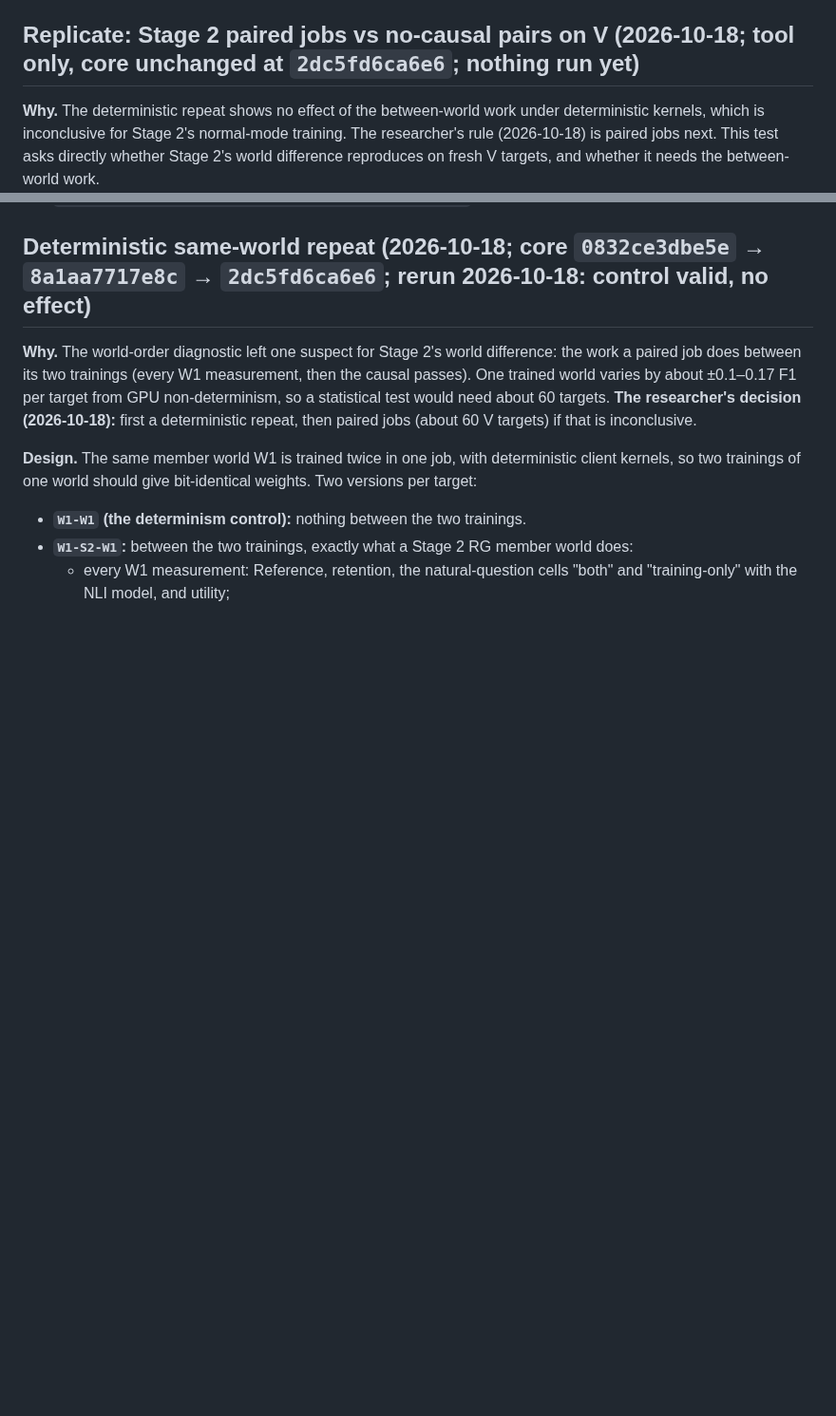
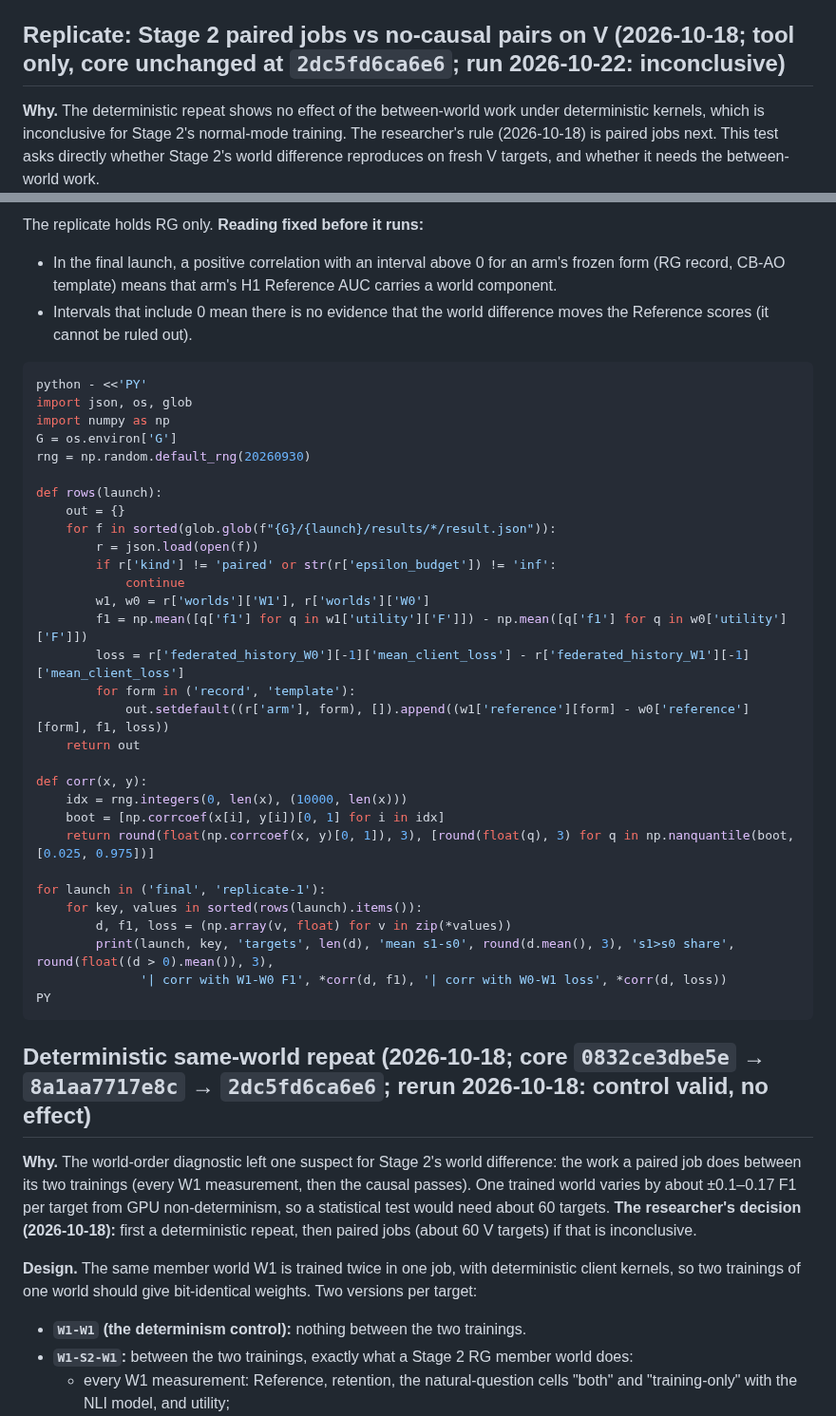
Before and after one commit to PeterTheMango/fl_llm_m_attack_experiments, a Markdown page: outputs/retrieval_grounded_fl_proposal_20260930/status.md, 2 parts joined by grey strips. Shown at 95% size. GitHub-like rendering; blank space fills up the shorter version.

````diff
--- a/outputs/retrieval_grounded_fl_proposal_20260930/status.md
+++ b/outputs/retrieval_grounded_fl_proposal_20260930/status.md
@@ -47,7 +47,7 @@
 - **Narrow setting:** one model (Qwen2.5-0.5B-Instruct), SQuAD, one FL setting; the datastore attacks are adaptations validated for sensitivity only.
 - **The other descriptive secondaries** are computed by the read-only `describe` (run 2026-10-16, below). Two of them qualify the primary readings: H1's reduction disappears when the attacker uses the template form against RG, and H3's difference comes mostly from CB-AO ignoring retrieved text (its RAG F1 is below P0's). A tool change makes `check` and `analyze` refuse this launch (tool hash), so descriptive extras read the results through `frozen_results` and never re-run `analyze`.
 
-## Replicate: Stage 2 paired jobs vs no-causal pairs on V (2026-10-18; tool only, core unchanged at `2dc5fd6ca6e6`; nothing run yet)
+## Replicate: Stage 2 paired jobs vs no-causal pairs on V (2026-10-18; tool only, core unchanged at `2dc5fd6ca6e6`; run 2026-10-22: inconclusive)
 
 **Why.** The deterministic repeat shows no effect of the between-world work under deterministic kernels, which is inconclusive for Stage 2's normal-mode training. The researcher's rule (2026-10-18) is paired jobs next. This test asks directly whether Stage 2's world difference reproduces on fresh V targets, and whether it needs the between-world work.
 
@@ -78,3 +109,39 @@ The loss differences are reported alongside, descriptively.
+The replicate holds RG only. **Reading fixed before it runs:**
+- In the final launch, a positive correlation with an interval above 0 for an arm's frozen form (RG record, CB-AO template) means that arm's H1 Reference AUC carries a world component.
+- Intervals that include 0 mean there is no evidence that the world difference moves the Reference scores (it cannot be ruled out).
+
+```bash
+python - <<'PY'
+import json, os, glob
+import numpy as np
+G = os.environ['G']
+rng = np.random.default_rng(20260930)
+
+def rows(launch):
+    out = {}
+    for f in sorted(glob.glob(f"{G}/{launch}/results/*/result.json")):
+        r = json.load(open(f))
+        if r['kind'] != 'paired' or str(r['epsilon_budget']) != 'inf':
+            continue
+        w1, w0 = r['worlds']['W1'], r['worlds']['W0']
+        f1 = np.mean([q['f1'] for q in w1['utility']['F']]) - np.mean([q['f1'] for q in w0['utility']['F']])
+        loss = r['federated_history_W0'][-1]['mean_client_loss'] - r['federated_history_W1'][-1]['mean_client_loss']
+        for form in ('record', 'template'):
+            out.setdefault((r['arm'], form), []).append((w1['reference'][form] - w0['reference'][form], f1, loss))
+    return out
+
+def corr(x, y):
+    idx = rng.integers(0, len(x), (10000, len(x)))
+    boot = [np.corrcoef(x[i], y[i])[0, 1] for i in idx]
+    return round(float(np.corrcoef(x, y)[0, 1]), 3), [round(float(q), 3) for q in np.nanquantile(boot, [0.025, 0.975])]
+
+for launch in ('final', 'replicate-1'):
+    for key, values in sorted(rows(launch).items()):
+        d, f1, loss = (np.array(v, float) for v in zip(*values))
+        print(launch, key, 'targets', len(d), 'mean s1-s0', round(d.mean(), 3), 's1>s0 share', round(float((d > 0).mean()), 3),
+              '| corr with W1-W0 F1', *corr(d, f1), '| corr with W0-W1 loss', *corr(d, loss))
+PY
+```
 
 ## Deterministic same-world repeat (2026-10-18; core `0832ce3dbe5e` → `8a1aa7717e8c` → `2dc5fd6ca6e6`; rerun 2026-10-18: control valid, no effect)
 
````
Also changed, not shown: other parts of outputs/retrieval_grounded_fl_proposal_20260930/status.md (+32 -1 lines), CLAUDE.md (+5 -2 lines).
